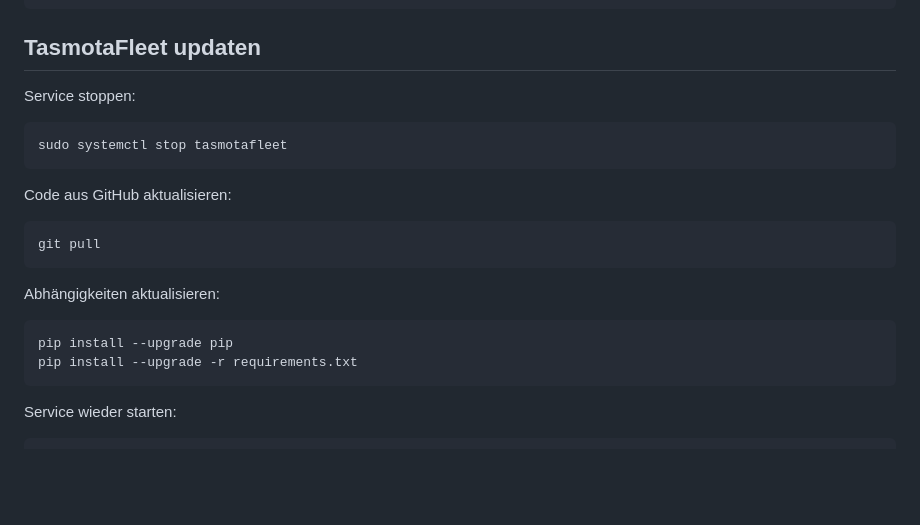
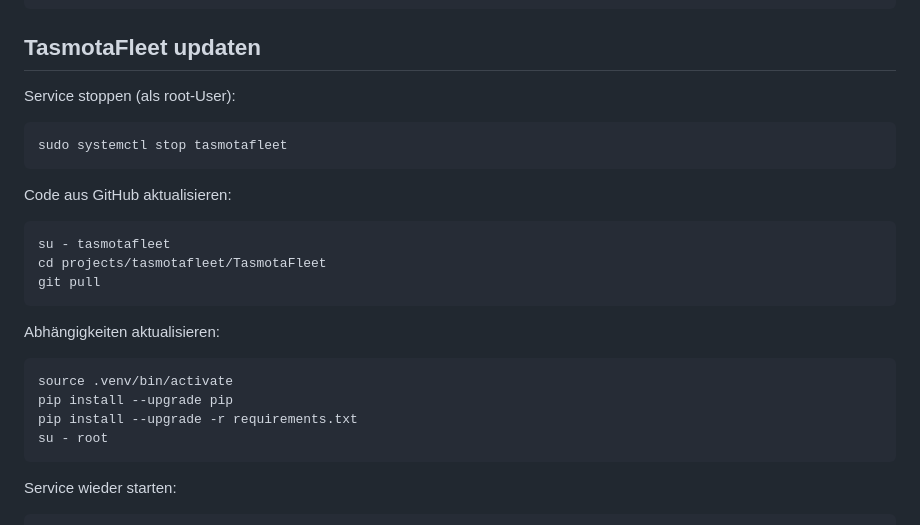
Before and after one commit to know-how-schmiede/TasmotaFleet, a Markdown page: README.md, the part around the change. Drawn GitHub-style; blank space fills up the shorter version.

````diff
--- a/README.md
+++ b/README.md
@@ -90,20 +90,24 @@ sudo systemctl status tasmotafleet --no-pager
 ```
 
 ## TasmotaFleet updaten
-Service stoppen:
+Service stoppen (als root-User):
 ```
 sudo systemctl stop tasmotafleet
 ```
 
 Code aus GitHub aktualisieren:
 ```
+su - tasmotafleet
+cd projects/tasmotafleet/TasmotaFleet
 git pull
 ```
 
 Abhängigkeiten aktualisieren:
 ```
+source .venv/bin/activate
 pip install --upgrade pip
 pip install --upgrade -r requirements.txt
+su - root
 ```
 
 Service wieder starten:
````
